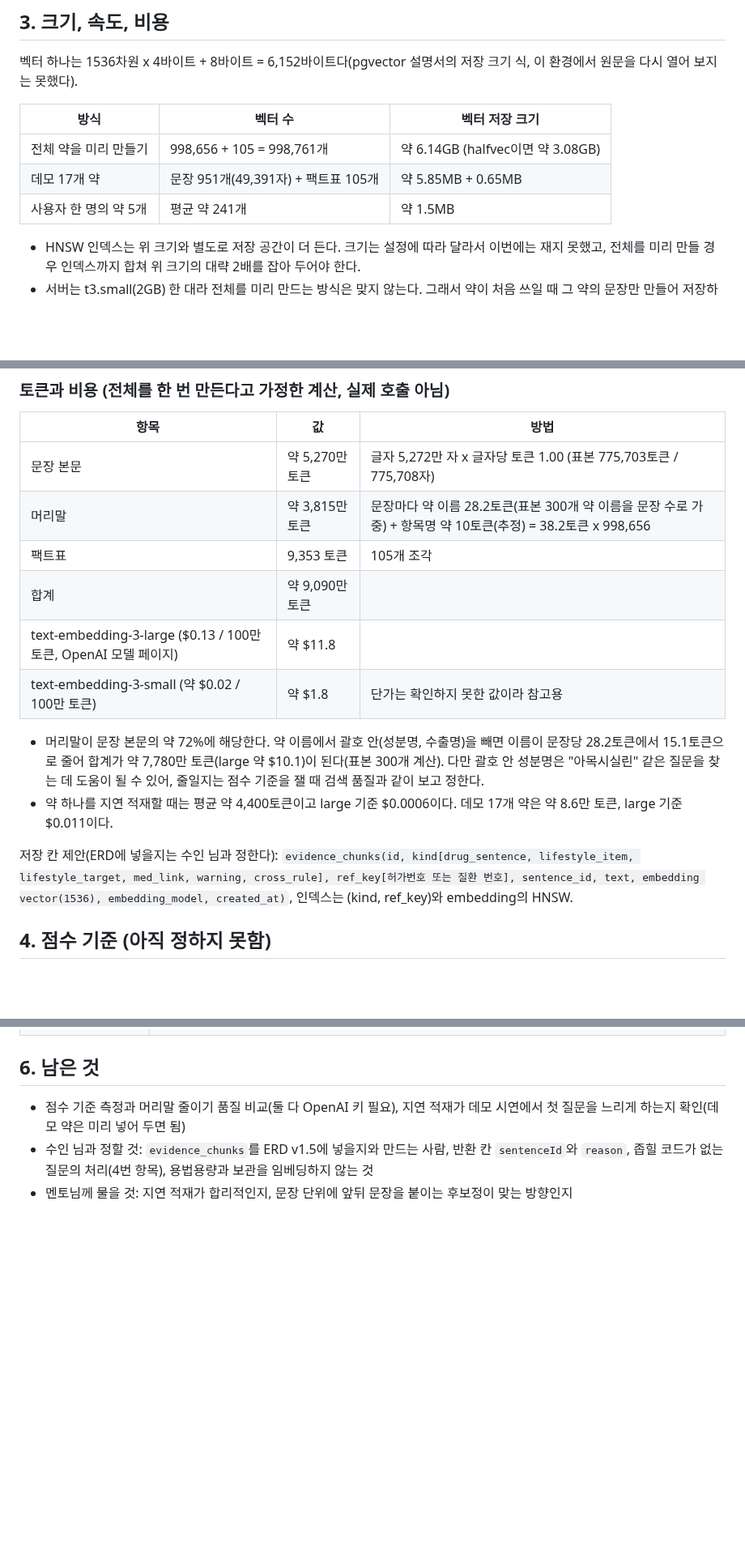
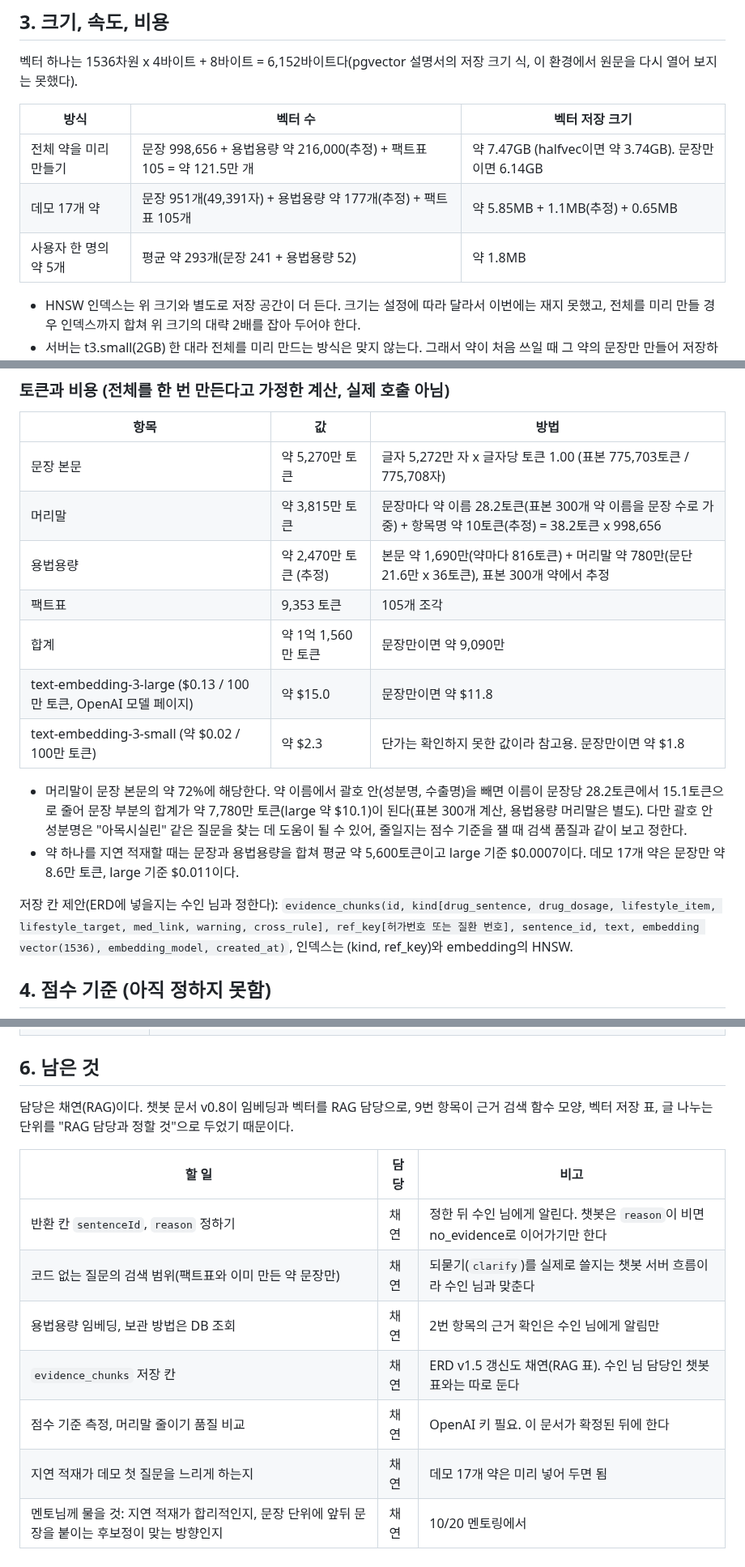
Before and after one commit to AI-HealthCare-06/AH_06_05, a Markdown page: docs/design/embedding.md, 3 parts joined by grey strips. Shown at 81% size. GitHub-like rendering; blank space fills up the shorter version.

Commit message:
docs(design): 임베딩 한 장 바로잡기 (챗봇 범위는 복용법 포함이라 용법용량도 임베딩, 담당 정리)
Co-Authored-By: Claude Sonnet 5.5 <noreply@anthropic.com>
Claude-Session: https://claude.ai/code/session_01V8oVyHQb3NFLeStGcY2ZQ3

```diff
--- a/docs/design/embedding.md
+++ b/docs/design/embedding.md
@@ -54,9 +56,9 @@
 
 | 방식 | 벡터 수 | 벡터 저장 크기 |
 |---|---|---|
-| 전체 약을 미리 만들기 | 998,656 + 105 = 998,761개 | 약 6.14GB (halfvec이면 약 3.08GB) |
-| 데모 17개 약 | 문장 951개(49,391자) + 팩트표 105개 | 약 5.85MB + 0.65MB |
-| 사용자 한 명의 약 5개 | 평균 약 241개 | 약 1.5MB |
+| 전체 약을 미리 만들기 | 문장 998,656 + 용법용량 약 216,000(추정) + 팩트표 105 = 약 121.5만 개 | 약 7.47GB (halfvec이면 약 3.74GB). 문장만이면 6.14GB |
+| 데모 17개 약 | 문장 951개(49,391자) + 용법용량 약 177개(추정) + 팩트표 105개 | 약 5.85MB + 1.1MB(추정) + 0.65MB |
+| 사용자 한 명의 약 5개 | 평균 약 293개(문장 241 + 용법용량 52) | 약 1.8MB |
 
 - HNSW 인덱스는 위 크기와 별도로 저장 공간이 더 든다. 크기는 설정에 따라 달라서 이번에는 재지 못했고, 전체를 미리 만들 경우 인덱스까지 합쳐 위 크기의 대략 2배를 잡아 두어야 한다.
 - 서버는 t3.small(2GB) 한 대라 전체를 미리 만드는 방식은 맞지 않는다. 그래서 약이 처음 쓰일 때 그 약의 문장만 만들어 저장하고, 다음 사용자는 저장된 것을 쓴다. 만드는 일은 처방전 확인(OC-02) 뒤 워커에서 하므로 챗봇 응답 시간에 들어가지 않는다.
@@ -69,15 +71,16 @@
 |---|---|---|
 | 문장 본문 | 약 5,270만 토큰 | 글자 5,272만 자 x 글자당 토큰 1.00 (표본 775,703토큰 / 775,708자) |
 | 머리말 | 약 3,815만 토큰 | 문장마다 약 이름 28.2토큰(표본 300개 약 이름을 문장 수로 가중) + 항목명 약 10토큰(추정) = 38.2토큰 x 998,656 |
+| 용법용량 | 약 2,470만 토큰 (추정) | 본문 약 1,690만(약마다 816토큰) + 머리말 약 780만(문단 21.6만 x 36토큰), 표본 300개 약에서 추정 |
 | 팩트표 | 9,353 토큰 | 105개 조각 |
-| 합계 | 약 9,090만 토큰 | |
-| text-embedding-3-large ($0.13 / 100만 토큰, OpenAI 모델 페이지) | 약 $11.8 | |
-| text-embedding-3-small (약 $0.02 / 100만 토큰) | 약 $1.8 | 단가는 확인하지 못한 값이라 참고용 |
+| 합계 | 약 1억 1,560만 토큰 | 문장만이면 약 9,090만 |
+| text-embedding-3-large ($0.13 / 100만 토큰, OpenAI 모델 페이지) | 약 $15.0 | 문장만이면 약 $11.8 |
+| text-embedding-3-small (약 $0.02 / 100만 토큰) | 약 $2.3 | 단가는 확인하지 못한 값이라 참고용. 문장만이면 약 $1.8 |
 
-- 머리말이 문장 본문의 약 72%에 해당한다. 약 이름에서 괄호 안(성분명, 수출명)을 빼면 이름이 문장당 28.2토큰에서 15.1토큰으로 줄어 합계가 약 7,780만 토큰(large 약 $10.1)이 된다(표본 300개 계산). 다만 괄호 안 성분명은 "아목시실린" 같은 질문을 찾는 데 도움이 될 수 있어, 줄일지는 점수 기준을 잴 때 검색 품질과 같이 보고 정한다.
-- 약 하나를 지연 적재할 때는 평균 약 4,400토큰이고 large 기준 $0.0006이다. 데모 17개 약은 약 8.6만 토큰, large 기준 $0.011이다.
+- 머리말이 문장 본문의 약 72%에 해당한다. 약 이름에서 괄호 안(성분명, 수출명)을 빼면 이름이 문장당 28.2토큰에서 15.1토큰으로 줄어 문장 부분의 합계가 약 7,780만 토큰(large 약 $10.1)이 된다(표본 300개 계산, 용법용량 머리말은 별도). 다만 괄호 안 성분명은 "아목시실린" 같은 질문을 찾는 데 도움이 될 수 있어, 줄일지는 점수 기준을 잴 때 검색 품질과 같이 보고 정한다.
+- 약 하나를 지연 적재할 때는 문장과 용법용량을 합쳐 평균 약 5,600토큰이고 large 기준 $0.0007이다. 데모 17개 약은 문장만 약 8.6만 토큰, large 기준 $0.011이다.
 
-저장 칸 제안(ERD에 넣을지는 수인 님과 정한다): `evidence_chunks(id, kind[drug_sentence, lifestyle_item, lifestyle_target, med_link, warning, cross_rule], ref_key[허가번호 또는 질환 번호], sentence_id, text, embedding vector(1536), embedding_model, created_at)`, 인덱스는 (kind, ref_key)와 embedding의 HNSW.
+저장 칸 제안(ERD에 넣을지는 수인 님과 정한다): `evidence_chunks(id, kind[drug_sentence, drug_dosage, lifestyle_item, lifestyle_target, med_link, warning, cross_rule], ref_key[허가번호 또는 질환 번호], sentence_id, text, embedding vector(1536), embedding_model, created_at)`, 인덱스는 (kind, ref_key)와 embedding의 HNSW.
 
 ## 4. 점수 기준 (아직 정하지 못함)
 
@@ -101,6 +104,14 @@
 
 ## 6. 남은 것
 
-- 점수 기준 측정과 머리말 줄이기 품질 비교(둘 다 OpenAI 키 필요), 지연 적재가 데모 시연에서 첫 질문을 느리게 하는지 확인(데모 약은 미리 넣어 두면 됨)
-- 수인 님과 정할 것: `evidence_chunks`를 ERD v1.5에 넣을지와 만드는 사람, 반환 칸 `sentenceId`와 `reason`, 좁힐 코드가 없는 질문의 처리(4번 항목), 용법용량과 보관을 임베딩하지 않는 것
-- 멘토님께 물을 것: 지연 적재가 합리적인지, 문장 단위에 앞뒤 문장을 붙이는 후보정이 맞는 방향인지
+담당은 채연(RAG)이다. 챗봇 문서 v0.8이 임베딩과 벡터를 RAG 담당으로, 9번 항목이 근거 검색 함수 모양, 벡터 저장 표, 글 나누는 단위를 "RAG 담당과 정할 것"으로 두었기 때문이다.
+
+| 할 일 | 담당 | 비고 |
+|---|---|---|
+| 반환 칸 `sentenceId`, `reason` 정하기 | 채연 | 정한 뒤 수인 님에게 알린다. 챗봇은 `reason`이 비면 no_evidence로 이어가기만 한다 |
+| 코드 없는 질문의 검색 범위(팩트표와 이미 만든 약 문장만) | 채연 | 되묻기(`clarify`)를 실제로 쓸지는 챗봇 서버 흐름이라 수인 님과 맞춘다 |
+| 용법용량 임베딩, 보관 방법은 DB 조회 | 채연 | 2번 항목의 근거 확인은 수인 님에게 알림만 |
+| `evidence_chunks` 저장 칸 | 채연 | ERD v1.5 갱신도 채연(RAG 표). 수인 님 담당인 챗봇 표와는 따로 둔다 |
+| 점수 기준 측정, 머리말 줄이기 품질 비교 | 채연 | OpenAI 키 필요. 이 문서가 확정된 뒤에 한다 |
+| 지연 적재가 데모 첫 질문을 느리게 하는지 | 채연 | 데모 17개 약은 미리 넣어 두면 됨 |
+| 멘토님께 물을 것: 지연 적재가 합리적인지, 문장 단위에 앞뒤 문장을 붙이는 후보정이 맞는 방향인지 | 채연 | 10/20 멘토링에서 |
```
Also changed, not shown: other parts of docs/design/embedding.md (+5 -3 lines).
